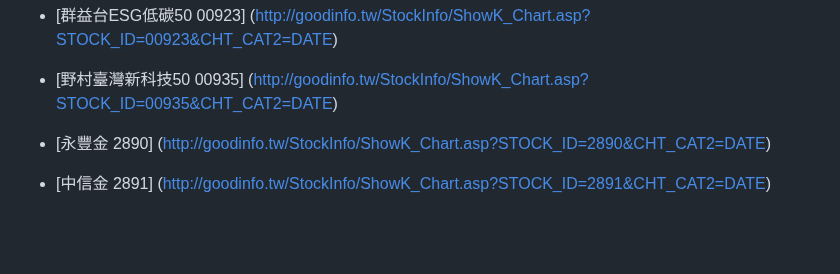
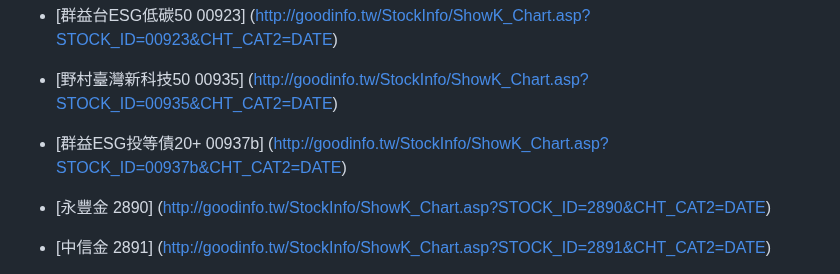
Before and after one commit to oouyang/rate, a Markdown page: README.md, the part around one of its changes. Drawn GitHub-style; blank space fills up the shorter version.

```diff
--- a/README.md
+++ b/README.md
@@ -39,6 +40,7 @@
 * [國泰台灣領袖50 00922] (http://goodinfo.tw/StockInfo/ShowK_Chart.asp?STOCK_ID=00922&CHT_CAT2=DATE)
 * [群益台ESG低碳50	 00923] (http://goodinfo.tw/StockInfo/ShowK_Chart.asp?STOCK_ID=00923&CHT_CAT2=DATE)
 * [野村臺灣新科技50	 00935] (http://goodinfo.tw/StockInfo/ShowK_Chart.asp?STOCK_ID=00935&CHT_CAT2=DATE)
+* [群益ESG投等債20+ 00937b] (http://goodinfo.tw/StockInfo/ShowK_Chart.asp?STOCK_ID=00937b&CHT_CAT2=DATE)
 
 * [永豐金 2890] (http://goodinfo.tw/StockInfo/ShowK_Chart.asp?STOCK_ID=2890&CHT_CAT2=DATE)
 * [中信金 2891] (http://goodinfo.tw/StockInfo/ShowK_Chart.asp?STOCK_ID=2891&CHT_CAT2=DATE)
```
Also changed, not shown: other parts of README.md (+2 -1 lines).
